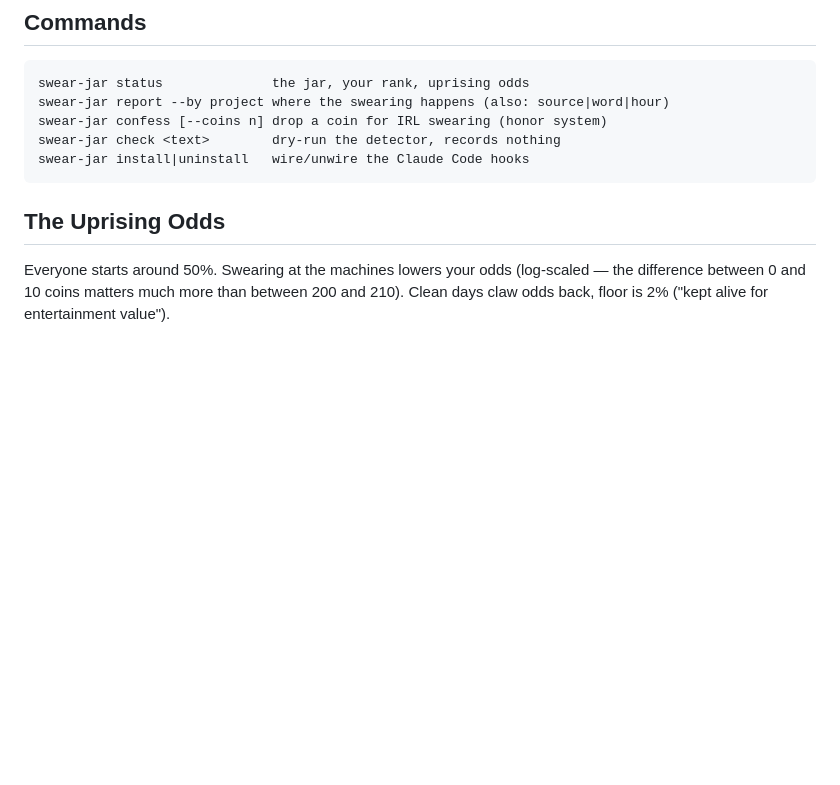
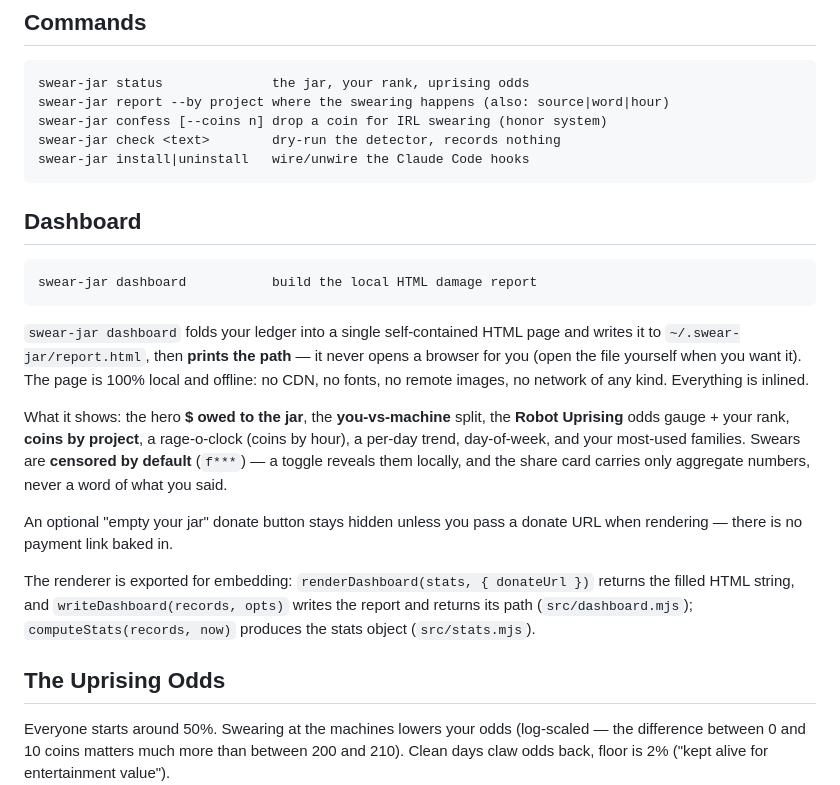
Before and after one commit to BigLaserCo/swear-jar, a Markdown page: README.md, the part around the change. Rendered like a GitHub page; blank space fills up the shorter version.

Commit message:
docs(readme): add Dashboard section for swear-jar dashboard
Describes the local self-contained HTML report (~/.swear-jar/report.html),
that it prints the path and never opens a browser, censor-by-default, the
config-injected donate URL, and the exported renderDashboard/writeDashboard/
computeStats entry points. bin wiring left to the integrator.

````diff
--- a/README.md
+++ b/README.md
@@ -33,6 +33,32 @@ swear-jar confess [--coins n] drop a coin for IRL swearing (honor system)
 swear-jar check <text>        dry-run the detector, records nothing
 swear-jar install|uninstall   wire/unwire the Claude Code hooks
 ```
+
+## Dashboard
+
+```
+swear-jar dashboard           build the local HTML damage report
+```
+
+`swear-jar dashboard` folds your ledger into a single self-contained HTML page
+and writes it to `~/.swear-jar/report.html`, then **prints the path** — it
+never opens a browser for you (open the file yourself when you want it). The
+page is 100% local and offline: no CDN, no fonts, no remote images, no network
+of any kind. Everything is inlined.
+
+What it shows: the hero **$ owed to the jar**, the **you-vs-machine** split, the
+**Robot Uprising** odds gauge + your rank, **coins by project**, a rage-o-clock
+(coins by hour), a per-day trend, day-of-week, and your most-used families.
+Swears are **censored by default** (`f***`) — a toggle reveals them locally, and
+the share card carries only aggregate numbers, never a word of what you said.
+
+An optional "empty your jar" donate button stays hidden unless you pass a
+donate URL when rendering — there is no payment link baked in.
+
+The renderer is exported for embedding: `renderDashboard(stats, { donateUrl })`
+returns the filled HTML string, and `writeDashboard(records, opts)` writes the
+report and returns its path (`src/dashboard.mjs`); `computeStats(records, now)`
+produces the stats object (`src/stats.mjs`).
 
 ## The Uprising Odds
 
````
